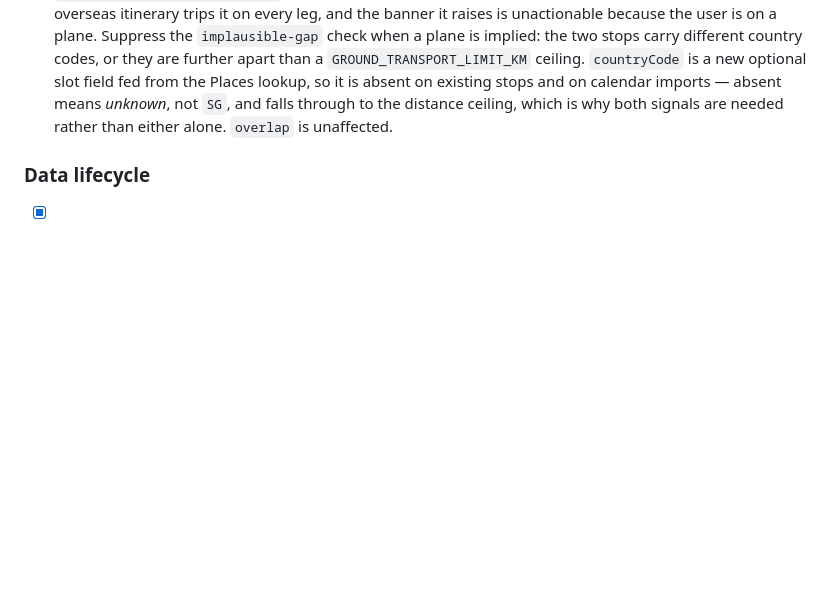
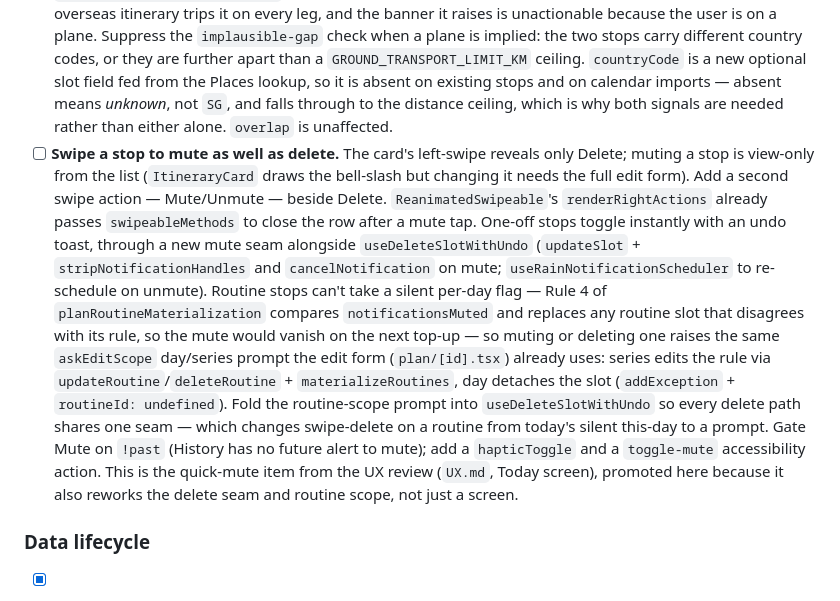
Before and after one commit to vanessalohjy1997/brelly, a Markdown page: PLAN.md, the part around the change. Drawn GitHub-style; blank space fills up the shorter version.

```diff
--- a/PLAN.md
+++ b/PLAN.md
@@ -95,6 +95,29 @@ Each names the seam it hangs off — none of them need new architecture.
       existing stops and on calendar imports — absent means _unknown_, not `SG`,
       and falls through to the distance ceiling, which is why both signals are
       needed rather than either alone. `overlap` is unaffected.
+- [ ] **Swipe a stop to mute as well as delete.** The card's left-swipe reveals
+      only Delete; muting a stop is view-only from the list (`ItineraryCard`
+      draws the bell-slash but changing it needs the full edit form). Add a
+      second swipe action — Mute/Unmute — beside Delete. `ReanimatedSwipeable`'s
+      `renderRightActions` already passes `swipeableMethods` to close the row
+      after a mute tap. One-off stops toggle instantly with an undo toast,
+      through a new mute seam alongside `useDeleteSlotWithUndo` (`updateSlot` +
+      `stripNotificationHandles` and `cancelNotification` on mute;
+      `useRainNotificationScheduler` to re-schedule on unmute). Routine stops
+      can't take a silent per-day flag — Rule 4 of `planRoutineMaterialization`
+      compares `notificationsMuted` and replaces any routine slot that disagrees
+      with its rule, so the mute would vanish on the next top-up — so muting or
+      deleting one raises the same `askEditScope` day/series prompt the edit
+      form (`plan/[id].tsx`) already uses: series edits the rule via
+      `updateRoutine`/`deleteRoutine` + `materializeRoutines`, day detaches the
+      slot (`addException` + `routineId: undefined`). Fold the routine-scope
+      prompt into `useDeleteSlotWithUndo` so every delete path shares one seam —
+      which changes swipe-delete on a routine from today's silent this-day to a
+      prompt. Gate Mute on `!past` (History has no future alert to mute); add a
+      `hapticToggle` and a `toggle-mute` accessibility action. This is the
+      quick-mute item from the UX review (`UX.md`, Today screen), promoted here
+      because it also reworks the delete seam and routine scope, not just a
+      screen.
 
 ### Data lifecycle
 
```
Also changed, not shown: UX.md (+28 -0 lines).
